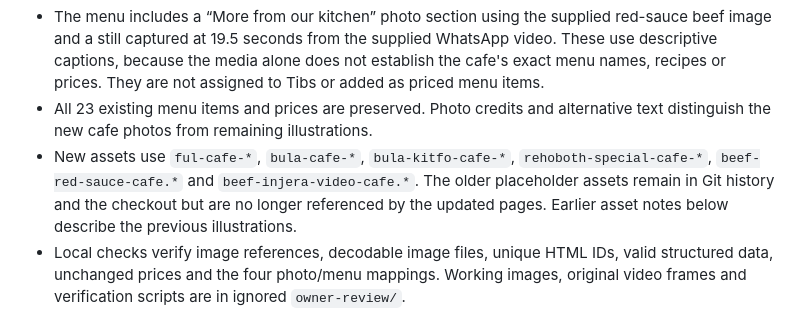
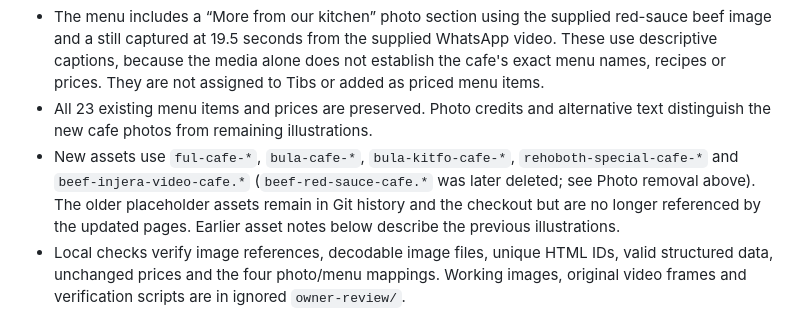
Before and after one commit to BiniyamETH/rehoboth-cafe, a Markdown page: README.md, the part around the change. Drawn GitHub-style.

Commit message:
Note in the README that the beef in red sauce assets were deleted
Co-Authored-By: Claude Opus 5.5 <noreply@anthropic.com>

```diff
--- a/README.md
+++ b/README.md
@@ -19,7 +19,7 @@ It is a 6-page site in plain HTML, CSS and vanilla JavaScript, with no build ste
 - The gallery correctly labels Bula Kitfo and adds Bula, Rehoboth Special and two beef photographs. It now contains 21 photos.
 - The menu includes a “More from our kitchen” photo section using the supplied red-sauce beef image and a still captured at 19.5 seconds from the supplied WhatsApp video. These use descriptive captions, because the media alone does not establish the cafe's exact menu names, recipes or prices. They are not assigned to Tibs or added as priced menu items.
 - All 23 existing menu items and prices are preserved. Photo credits and alternative text distinguish the new cafe photos from remaining illustrations.
-- New assets use `ful-cafe-*`, `bula-cafe-*`, `bula-kitfo-cafe-*`, `rehoboth-special-cafe-*`, `beef-red-sauce-cafe.*` and `beef-injera-video-cafe.*`. The older placeholder assets remain in Git history and the checkout but are no longer referenced by the updated pages. Earlier asset notes below describe the previous illustrations.
+- New assets use `ful-cafe-*`, `bula-cafe-*`, `bula-kitfo-cafe-*`, `rehoboth-special-cafe-*` and `beef-injera-video-cafe.*` (`beef-red-sauce-cafe.*` was later deleted; see Photo removal above). The older placeholder assets remain in Git history and the checkout but are no longer referenced by the updated pages. Earlier asset notes below describe the previous illustrations.
 - Local checks verify image references, decodable image files, unique HTML IDs, valid structured data, unchanged prices and the four photo/menu mappings. Working images, original video frames and verification scripts are in ignored `owner-review/`.
 
 To preview locally, run `npx serve` in this folder and open the address it prints. A local server is needed because pages link to clean addresses such as `/menu` instead of `menu.html`.
```
